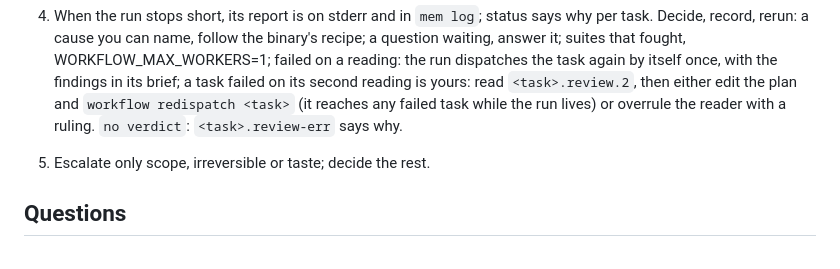
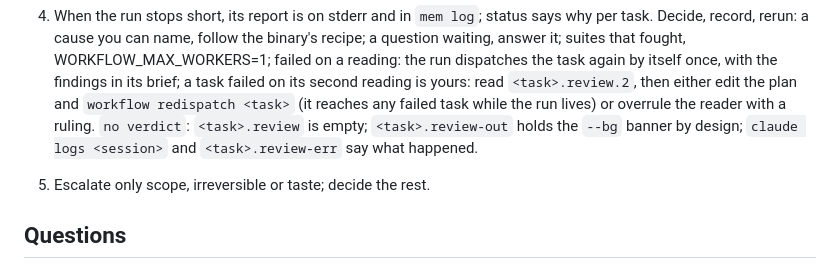
Before and after one commit to saifulapm/workflow, a Markdown page: skills/orchestrate/SKILL.md, the part around the change. GitHub-like rendering.

Commit message:
Point the no-verdict line at review-out and the session log
The old line named only review-err, leaving out that review-out
holds the --bg banner by design and that claude logs <session>
also shows what a no-verdict reading did.

```diff
--- a/skills/orchestrate/SKILL.md
+++ b/skills/orchestrate/SKILL.md
@@ -46,7 +46,8 @@ gate, locks, redispatch) and stops on anything judgment-shaped.
    `<task>.review.2`, then either edit the plan and `workflow redispatch
    <task>` (it reaches any failed task while the run lives) or overrule
    the reader with a ruling.
-   `no verdict`: `<task>.review-err` says why.
+   `no verdict`: `<task>.review` is empty; `<task>.review-out` holds the `--bg` banner
+   by design; `claude logs <session>` and `<task>.review-err` say what happened.
 5. Escalate only scope, irreversible or taste; decide the rest.
 
 ## Questions
```
